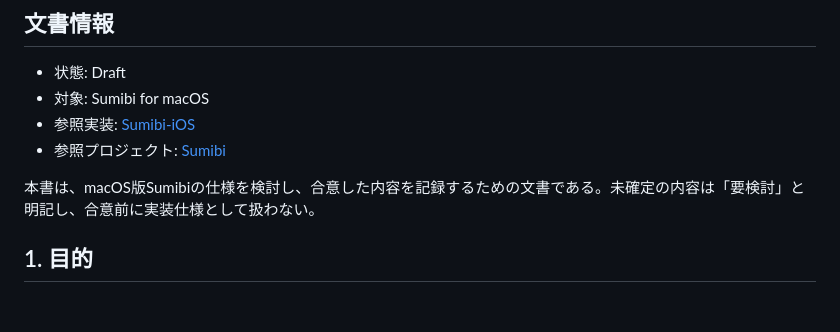
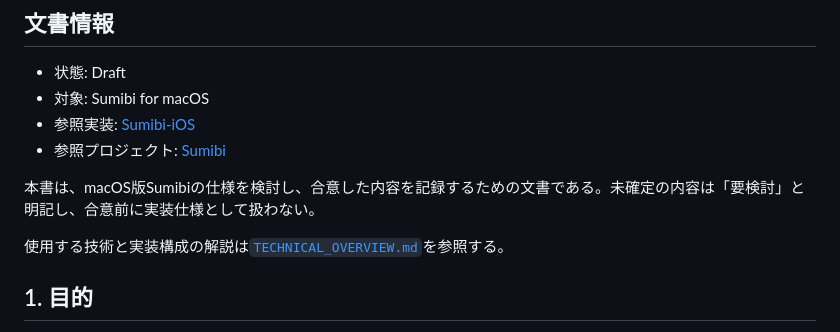
Before and after one commit to kiyoka/Sumibi-mac, a Markdown page: docs/SPEC.md, the part around the change. Drawn GitHub-style; blank space fills up the shorter version.

```diff
--- a/docs/SPEC.md
+++ b/docs/SPEC.md
@@ -8,6 +8,8 @@
 - 参照プロジェクト: [Sumibi](https://github.com/kiyoka/Sumibi)
 
 本書は、macOS版Sumibiの仕様を検討し、合意した内容を記録するための文書である。未確定の内容は「要検討」と明記し、合意前に実装仕様として扱わない。
+
+使用する技術と実装構成の解説は[`TECHNICAL_OVERVIEW.md`](TECHNICAL_OVERVIEW.md)を参照する。
 
 ## 1. 目的
 
```
Also changed, not shown: docs/TECHNICAL_OVERVIEW.md (added, +268 -0 lines).
